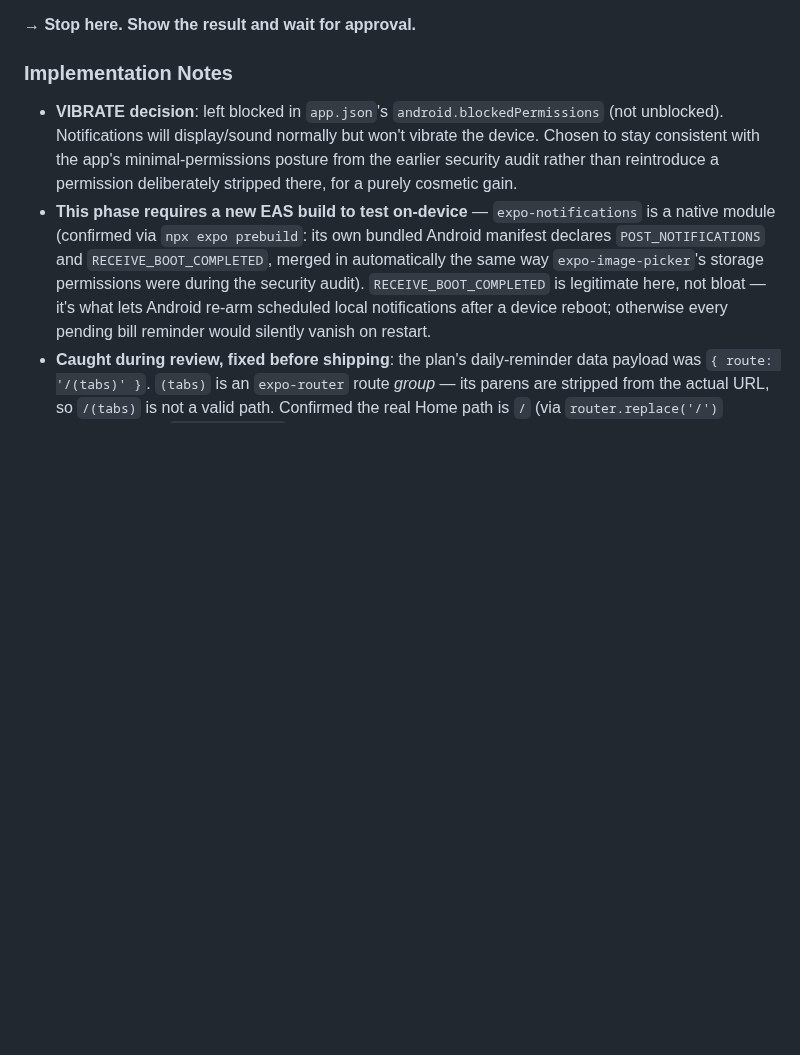
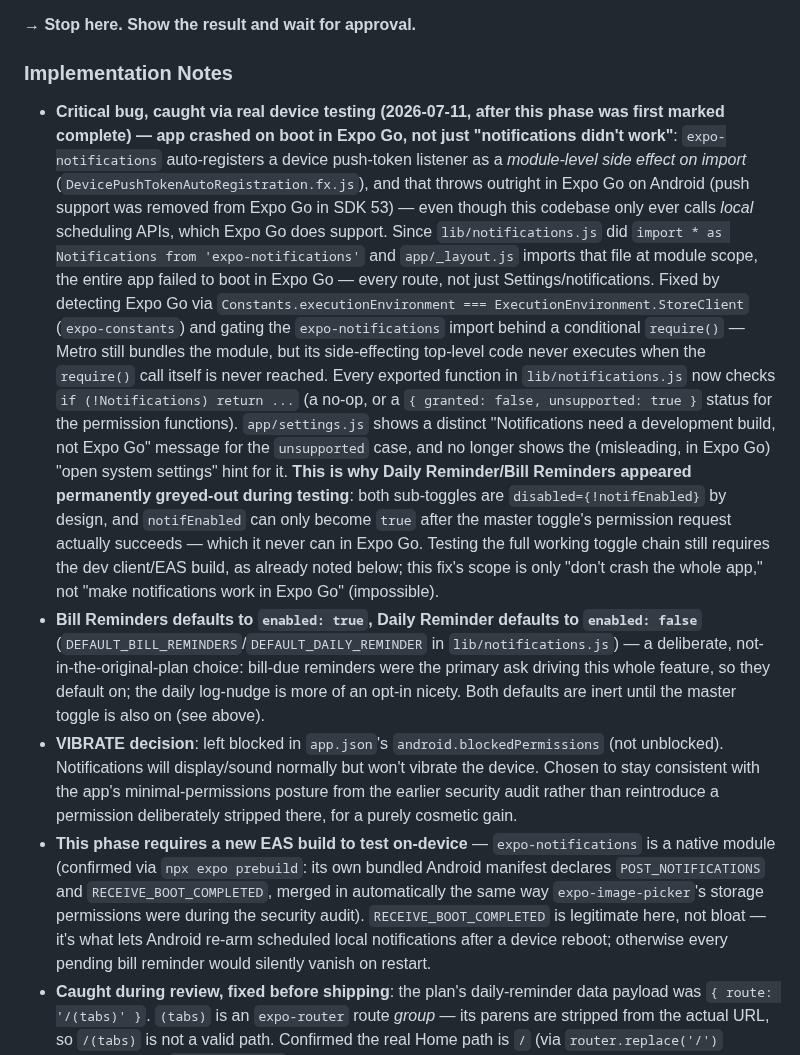
Before and after one commit to Shanks026/flo-expense-tracker-jul26, a Markdown page: .claude/features/04-notifications-and-recurring-bills.md, the part around the change. Rendered like a GitHub page; blank space fills up the shorter version.

Commit message:
Document Expo Go crash fix and reminder default values
Co-Authored-By: Claude Opus 4.8 <noreply@anthropic.com>

```diff
--- a/.claude/features/04-notifications-and-recurring-bills.md
+++ b/.claude/features/04-notifications-and-recurring-bills.md
@@ -920,6 +920,40 @@ original plan; simpler than a separate sheet for three toggle rows):
 **→ Stop here. Show the result and wait for approval.**
 
 ### Implementation Notes
+- **Critical bug, caught via real device testing (2026-07-11, after this phase
+  was first marked complete) — app crashed on boot in Expo Go, not just
+  "notifications didn't work"**: `expo-notifications` auto-registers a device
+  push-token listener as a *module-level side effect on import*
+  (`DevicePushTokenAutoRegistration.fx.js`), and that throws outright in Expo
+  Go on Android (push support was removed from Expo Go in SDK 53) — even
+  though this codebase only ever calls *local* scheduling APIs, which Expo Go
+  does support. Since `lib/notifications.js` did `import * as Notifications
+  from 'expo-notifications'` and `app/_layout.js` imports that file at module
+  scope, the entire app failed to boot in Expo Go — every route, not just
+  Settings/notifications. Fixed by detecting Expo Go via
+  `Constants.executionEnvironment === ExecutionEnvironment.StoreClient`
+  (`expo-constants`) and gating the `expo-notifications` import behind a
+  conditional `require()` — Metro still bundles the module, but its
+  side-effecting top-level code never executes when the `require()` call
+  itself is never reached. Every exported function in `lib/notifications.js`
+  now checks `if (!Notifications) return ...` (a no-op, or a
+  `{ granted: false, unsupported: true }` status for the permission
+  functions). `app/settings.js` shows a distinct "Notifications need a
+  development build, not Expo Go" message for the `unsupported` case, and no
+  longer shows the (misleading, in Expo Go) "open system settings" hint for
+  it. **This is why Daily Reminder/Bill Reminders appeared permanently
+  greyed-out during testing**: both sub-toggles are `disabled={!notifEnabled}`
+  by design, and `notifEnabled` can only become `true` after the master
+  toggle's permission request actually succeeds — which it never can in Expo
+  Go. Testing the full working toggle chain still requires the dev
+  client/EAS build, as already noted below; this fix's scope is only "don't
+  crash the whole app," not "make notifications work in Expo Go" (impossible).
+- **Bill Reminders defaults to `enabled: true`, Daily Reminder defaults to
+  `enabled: false`** (`DEFAULT_BILL_REMINDERS`/`DEFAULT_DAILY_REMINDER` in
+  `lib/notifications.js`) — a deliberate, not-in-the-original-plan choice:
+  bill-due reminders were the primary ask driving this whole feature, so they
+  default on; the daily log-nudge is more of an opt-in nicety. Both defaults
+  are inert until the master toggle is also on (see above).
 - **VIBRATE decision**: left blocked in `app.json`'s `android.blockedPermissions`
   (not unblocked). Notifications will display/sound normally but won't vibrate
   the device. Chosen to stay consistent with the app's minimal-permissions
```
